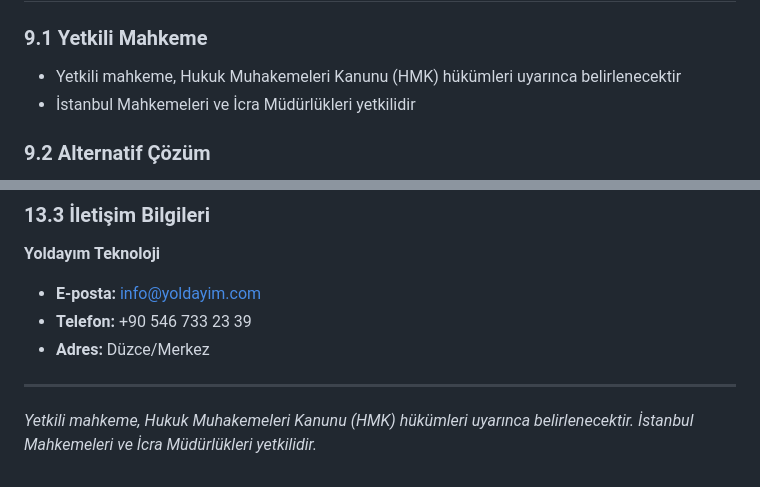
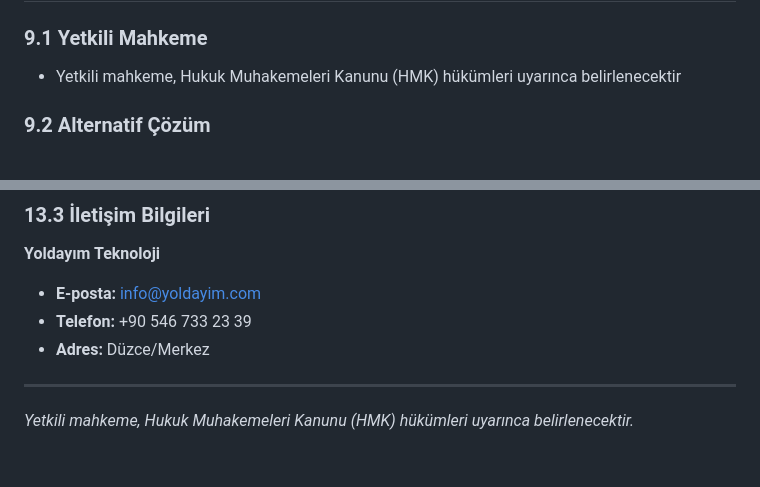
Before and after one commit to yoldayim/yoldayim-web, a Markdown page: docs/KULLANIM_KOSULLARI.md, 2 parts joined by grey strips. Rendered like a GitHub page.

Commit message:
bug-216-v2: politics

```diff
--- a/docs/KULLANIM_KOSULLARI.md
+++ b/docs/KULLANIM_KOSULLARI.md
@@ -204,7 +204,6 @@ Hizmet sağlayıcı, kullanıcı verilerini aşağıdaki süreler boyunca saklar
 
 ### 9.1 Yetkili Mahkeme
 - Yetkili mahkeme, Hukuk Muhakemeleri Kanunu (HMK) hükümleri uyarınca belirlenecektir
-- İstanbul Mahkemeleri ve İcra Müdürlükleri yetkilidir
 
 ### 9.2 Alternatif Çözüm
 - Öncelikle dostane çözüm aranır
@@ -321,4 +320,4 @@ Sistem aşağıdaki bildirim türlerini desteklemektedir:
 
 ---
 
-*Yetkili mahkeme, Hukuk Muhakemeleri Kanunu (HMK) hükümleri uyarınca belirlenecektir. İstanbul Mahkemeleri ve İcra Müdürlükleri yetkilidir.*
+*Yetkili mahkeme, Hukuk Muhakemeleri Kanunu (HMK) hükümleri uyarınca belirlenecektir.*
```
